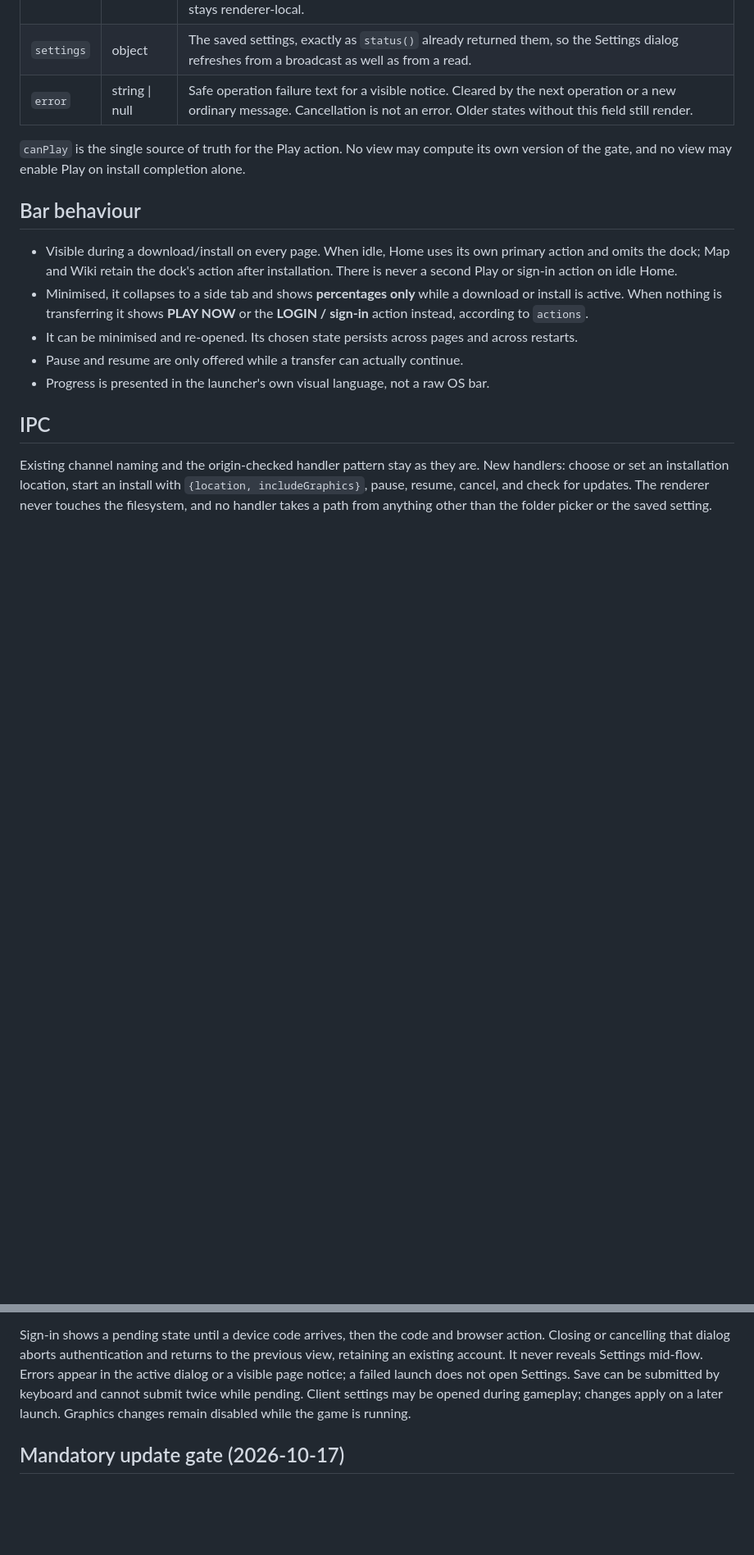
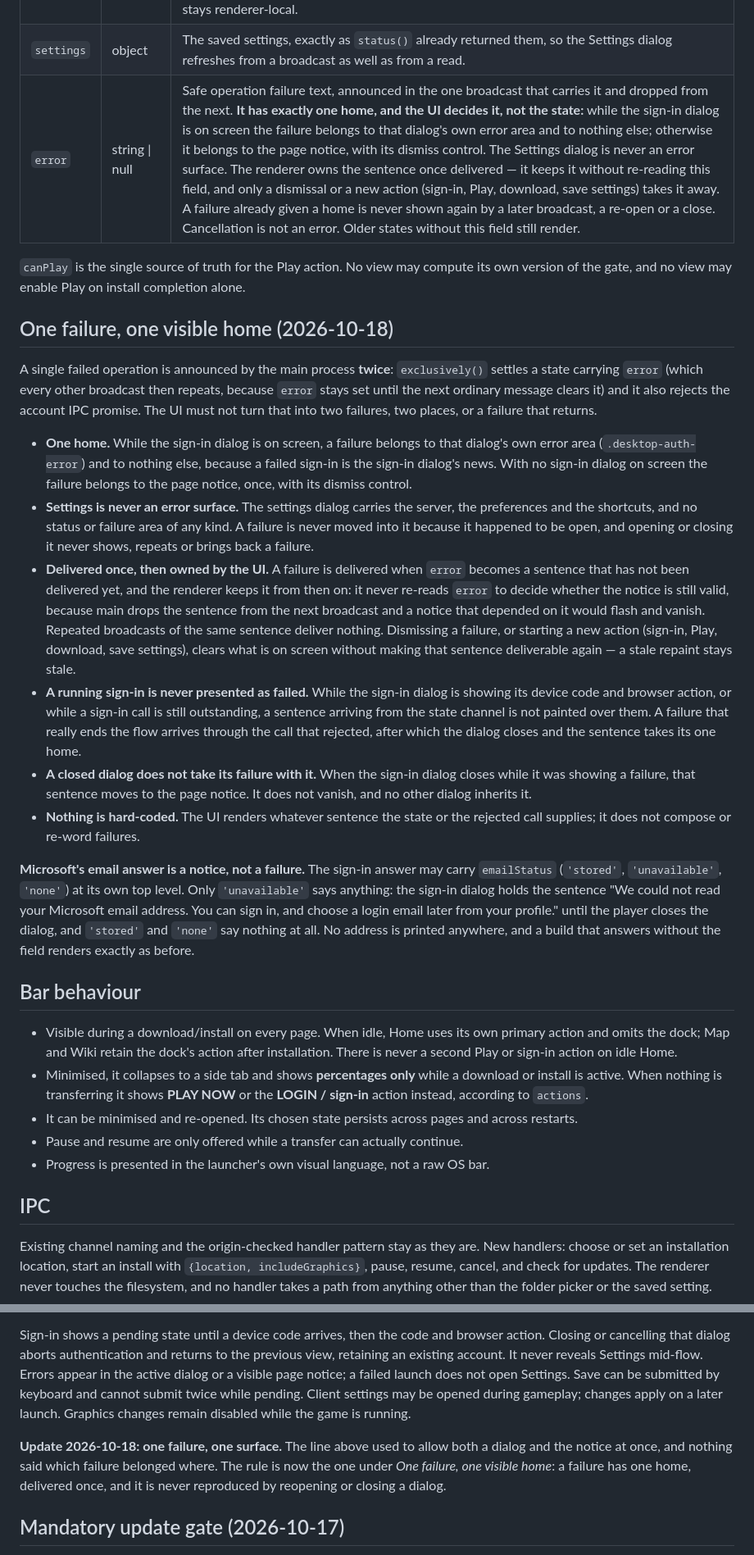
Before and after one commit to Easter-Co-SMP/easter-co-smp.github.io, a Markdown page: doc/launcher-states.md, 2 parts joined by grey strips. Shown at 82% size. Rendered like a GitHub page; blank space fills up the shorter version.

Commit message:
One failure, one visible home: state contract first
A single failed operation is announced twice by the main process: the
settling broadcast carries `error` and the account call also rejects, so
one failure reached the renderer twice and showError() painted it on
whichever surface happened to be open, keeping a sticky copy that open()
and both close listeners re-showed. The contract now gives a failure one
home, delivered once, and names the sign-in dialog as the owner while it
is on screen; Settings is stated to be no error surface at all. The
renderer owns the sentence after delivery because main now announces it
in exactly one frame, and a live sign-in is stated never to be painted
as failed. Microsoft's email answer is documented as a notice, not a
failure, with the one status that says anything.

```diff
--- a/doc/launcher-states.md
+++ b/doc/launcher-states.md
@@ -43,11 +43,54 @@ meaning. These are added or extended:
 | `canPlay` | boolean | Exactly `install.installed && profile !== null` |
 | `bar` | object | `{visible}`: progress/action dock availability. The renderer omits an idle dock on Home because Home already provides the action; utility pages retain it. The minimised preference stays renderer-local. |
 | `settings` | object | The saved settings, exactly as `status()` already returned them, so the Settings dialog refreshes from a broadcast as well as from a read. |
-| `error` | string \| null | Safe operation failure text for a visible notice. Cleared by the next operation or a new ordinary message. Cancellation is not an error. Older states without this field still render. |
+| `error` | string \| null | Safe operation failure text, announced in the one broadcast that carries it and dropped from the next. **It has exactly one home, and the UI decides it, not the state:** while the sign-in dialog is on screen the failure belongs to that dialog's own error area and to nothing else; otherwise it belongs to the page notice, with its dismiss control. The Settings dialog is never an error surface. The renderer owns the sentence once delivered — it keeps it without re-reading this field, and only a dismissal or a new action (sign-in, Play, download, save settings) takes it away. A failure already given a home is never shown again by a later broadcast, a re-open or a close. Cancellation is not an error. Older states without this field still render. |
 
 `canPlay` is the single source of truth for the Play action. No view may compute
 its own version of the gate, and no view may enable Play on install completion
 alone.
+
+## One failure, one visible home (2026-10-18)
+
+A single failed operation is announced by the main process **twice**: `exclusively()`
+settles a state carrying `error` (which every other broadcast then repeats, because
+`error` stays set until the next ordinary message clears it) and it also rejects the
+account IPC promise. The UI must not turn that into two failures, two places, or a
+failure that returns.
+
+- **One home.** While the sign-in dialog is on screen, a failure belongs to that
+  dialog's own error area (`.desktop-auth-error`) and to nothing else, because a
+  failed sign-in is the sign-in dialog's news. With no sign-in dialog on screen the
+  failure belongs to the page notice, once, with its dismiss control.
+- **Settings is never an error surface.** The settings dialog carries the server,
+  the preferences and the shortcuts, and no status or failure area of any kind. A
+  failure is never moved into it because it happened to be open, and opening or
+  closing it never shows, repeats or brings back a failure.
+- **Delivered once, then owned by the UI.** A failure is delivered when `error`
+  becomes a sentence that has not been delivered yet, and the renderer keeps it from
+  then on: it never re-reads `error` to decide whether the notice is still valid,
+  because main drops the sentence from the next broadcast and a notice that depended
+  on it would flash and vanish. Repeated broadcasts of the same sentence deliver
+  nothing. Dismissing a failure, or starting a new action (sign-in, Play, download,
+  save settings), clears what is on screen without making that sentence deliverable
+  again — a stale repaint stays stale.
+- **A running sign-in is never presented as failed.** While the sign-in dialog is
+  showing its device code and browser action, or while a sign-in call is still
+  outstanding, a sentence arriving from the state channel is not painted over them.
+  A failure that really ends the flow arrives through the call that rejected, after
+  which the dialog closes and the sentence takes its one home.
+- **A closed dialog does not take its failure with it.** When the sign-in dialog
+  closes while it was showing a failure, that sentence moves to the page notice. It
+  does not vanish, and no other dialog inherits it.
+- **Nothing is hard-coded.** The UI renders whatever sentence the state or the
+  rejected call supplies; it does not compose or re-word failures.
+
+**Microsoft's email answer is a notice, not a failure.** The sign-in answer may carry
+`emailStatus` (`'stored'`, `'unavailable'`, `'none'`) at its own top level. Only
+`'unavailable'` says anything: the sign-in dialog holds the sentence "We could not
+read your Microsoft email address. You can sign in, and choose a login email later
+from your profile." until the player closes the dialog, and `'stored'` and `'none'`
+say nothing at all. No address is printed anywhere, and a build that answers without
+the field renders exactly as before.
 
 ## Bar behaviour
 
@@ -829,6 +872,11 @@ not open Settings. Save can be submitted by keyboard and cannot submit twice whi
 pending. Client settings may be opened during gameplay; changes apply on a later
 launch. Graphics changes remain disabled while the game is running.
 
+**Update 2026-10-18: one failure, one surface.** The line above used to allow both a
+dialog and the notice at once, and nothing said which failure belonged where. The
+rule is now the one under *One failure, one visible home*: a failure has one home,
+delivered once, and it is never reproduced by reopening or closing a dialog.
+
 ## Mandatory update gate (2026-10-17)
 
 This supersedes the optional update preferences and notification-only launcher check above.
```
